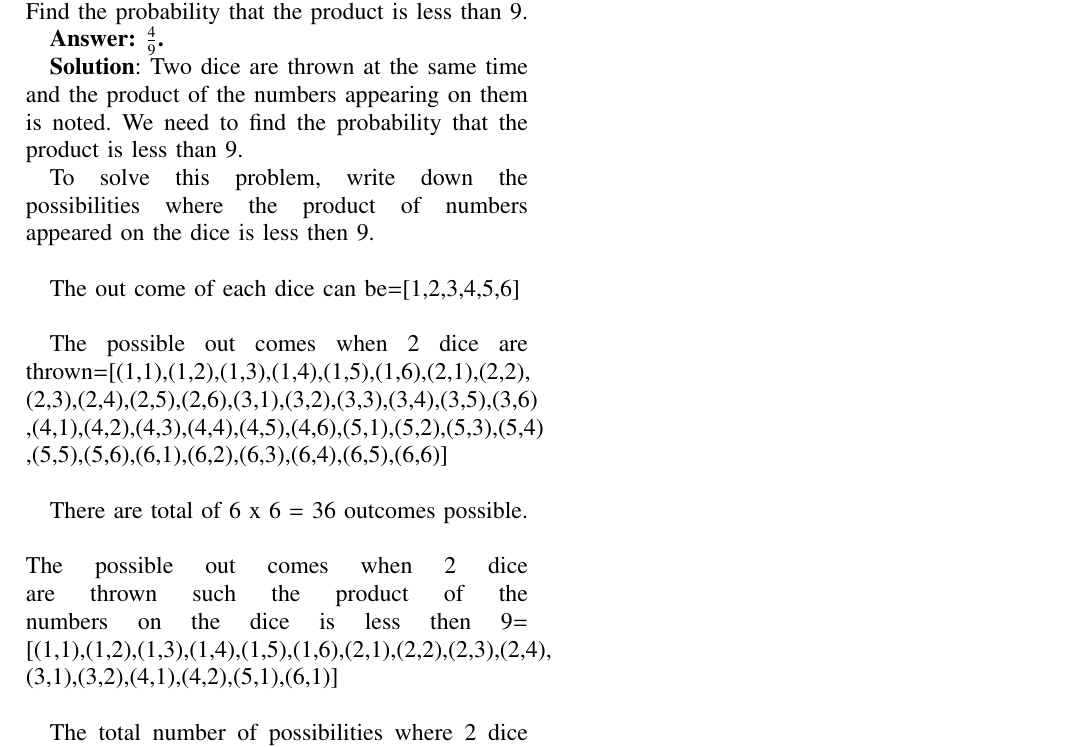
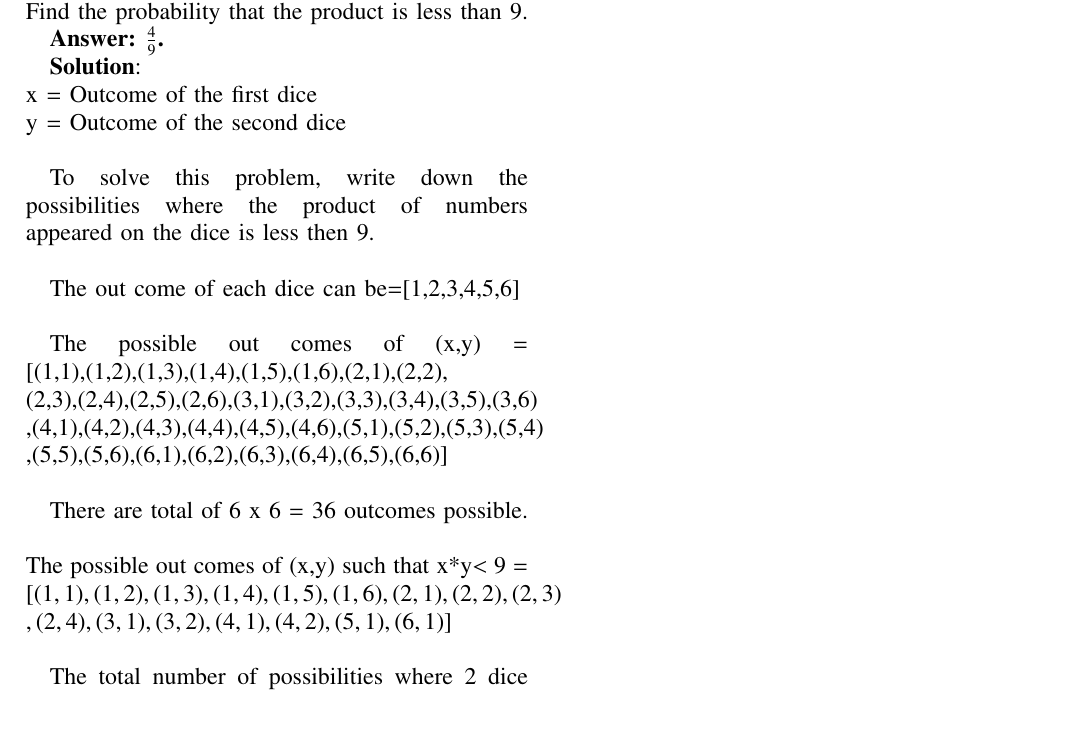
Before and after one commit to Nehasreebolla/Assignment-1-AI, a LaTeX paper (assign1.tex): part of the page, cut so that both start at the same text, the shorter picture padded with empty space. Compiled offline with pdfLaTeX.

Commit message:
Add files via upload

```diff
--- a/assign1.tex
+++ b/assign1.tex
@@ -293,18 +293,19 @@ columns=fullflexible
 
 \textbf{Answer: $\frac{4}{9}$.}
 
-\textbf{Solution}:
-Two dice are thrown at the same time and the product of the numbers appearing on them is noted. We need to find the probability that the product is less than 9.
+\textbf{Solution}:\\
+x = Outcome of the first dice\\
+y = Outcome of the second dice\\
 
 To solve this problem, write down the possibilities where the product of numbers appeared on the dice is less then 9.\\
 
 The out come of each dice can be=[1,2,3,4,5,6] \\
 
-The possible out comes when 2 dice are thrown=[(1,1),(1,2),(1,3),(1,4),(1,5),(1,6),(2,1),(2,2),\\(2,3),(2,4),(2,5),(2,6),(3,1),(3,2),(3,3),(3,4),(3,5),(3,6)\\,(4,1),(4,2),(4,3),(4,4),(4,5),(4,6),(5,1),(5,2),(5,3),(5,4)\\,(5,5),(5,6),(6,1),(6,2),(6,3),(6,4),(6,5),(6,6)]\\
+The possible out comes of (x,y) = [(1,1),(1,2),(1,3),(1,4),(1,5),(1,6),(2,1),(2,2),\\(2,3),(2,4),(2,5),(2,6),(3,1),(3,2),(3,3),(3,4),(3,5),(3,6)\\,(4,1),(4,2),(4,3),(4,4),(4,5),(4,6),(5,1),(5,2),(5,3),(5,4)\\,(5,5),(5,6),(6,1),(6,2),(6,3),(6,4),(6,5),(6,6)]\\
 
 There are total of 6 x 6 = 36 outcomes possible.\\\\
-The possible out comes when 2 dice are thrown such the product of the numbers on the dice is less then 9=
-[(1,1),(1,2),(1,3),(1,4),(1,5),(1,6),(2,1),(2,2),(2,3),(2,4),\\(3,1),(3,2),(4,1),(4,2),(5,1),(6,1)]\\
+The possible out comes of (x,y) such that x*y$<9 =
+[(1,1),(1,2),(1,3),(1,4),(1,5),(1,6),(2,1),(2,2),(2,3)\\,(2,4),(3,1),(3,2),(4,1),(4,2),(5,1),(6,1)]\\
 
 The total number of possibilities where 2 dice are thrown such the product of the numbers on the dice is less then 9= 16\\
 
```
Also changed, not shown: assign1.pdf, 3 other files.
